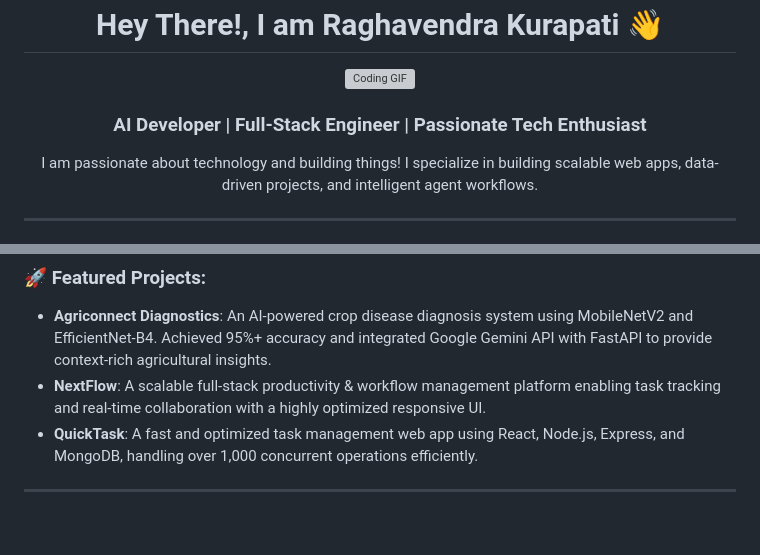
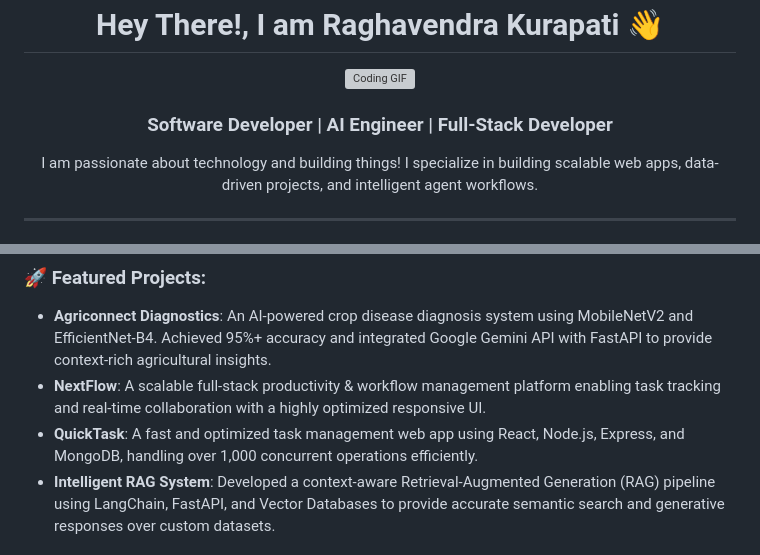
Before and after one commit to raghavendrak04/raghavendrak04, a Markdown page: README.md, 2 parts joined by grey strips. Drawn GitHub-style; blank space fills up the shorter version; grey boxes are pictures that could not be loaded.

```diff
--- a/README.md
+++ b/README.md
@@ -4,7 +4,7 @@
   <img src="https://media3.giphy.com/media/v1.Y2lkPTc5MGI3NjExamE0ejU5MDd2ZmV2ZTdreWVlY3dhN3ZnYmFxbHk5bjR3dDBkMmxubiZlcD12MV9pbnRlcm5hbF9naWZfYnlfaWQmY3Q9Zw/SWoSkN6DxTszqIKEqv/giphy.gif" alt="Coding GIF" width="300" />
 </div>
 
-<h3 align="center">AI Developer | Full-Stack Engineer | Passionate Tech Enthusiast</h3>
+<h3 align="center">Software Developer | AI Engineer | Full-Stack Developer</h3>
 
 <p align="center">
   I am passionate about technology and building things! I specialize in building scalable web apps, data-driven projects, and intelligent agent workflows.
@@ -59,6 +59,6 @@
 - **Agriconnect Diagnostics**: An AI-powered crop disease diagnosis system using MobileNetV2 and EfficientNet-B4. Achieved 95%+ accuracy and integrated Google Gemini API with FastAPI to provide context-rich agricultural insights.
 - **NextFlow**: A scalable full-stack productivity & workflow management platform enabling task tracking and real-time collaboration with a highly optimized responsive UI.
 - **QuickTask**: A fast and optimized task management web app using React, Node.js, Express, and MongoDB, handling over 1,000 concurrent operations efficiently.
+- **Intelligent RAG System**: Developed a context-aware Retrieval-Augmented Generation (RAG) pipeline using LangChain, FastAPI, and Vector Databases to provide accurate semantic search and generative responses over custom datasets.
 
----
 
```
Also changed, not shown: other parts of README.md (+0 -5 lines).
